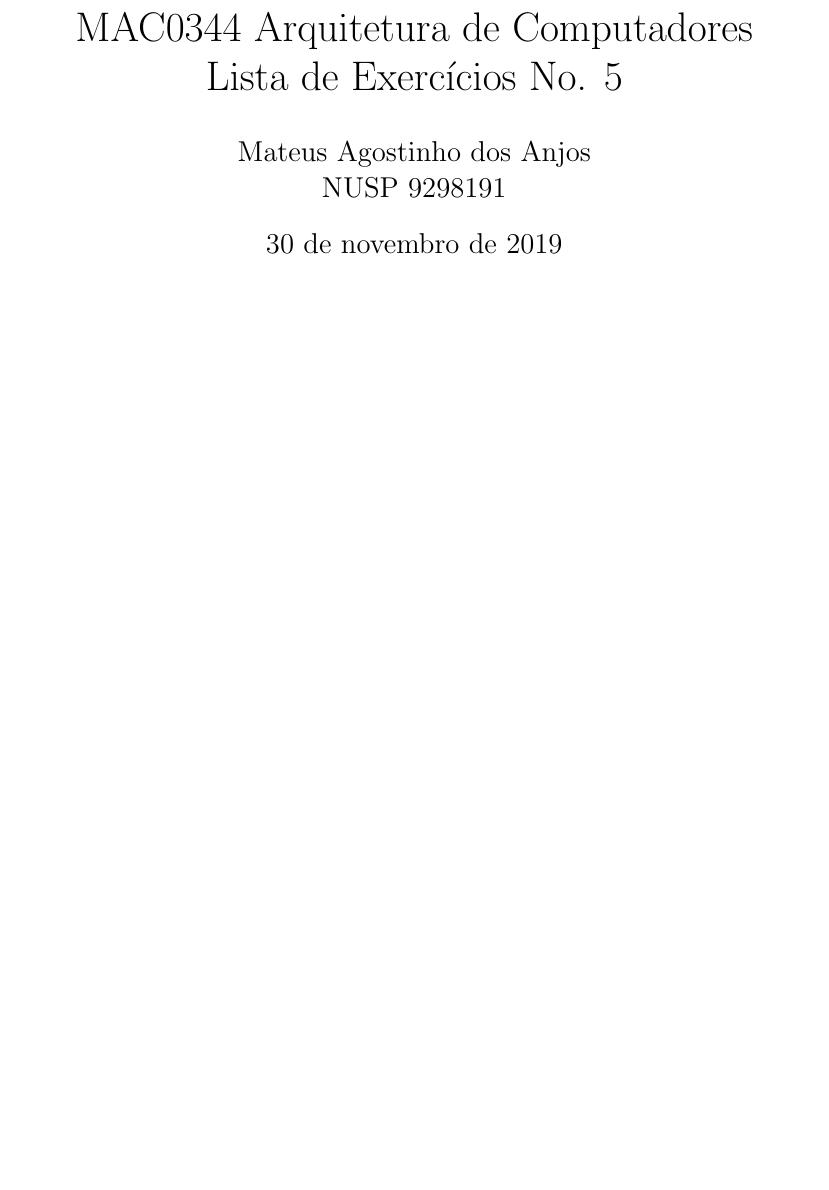
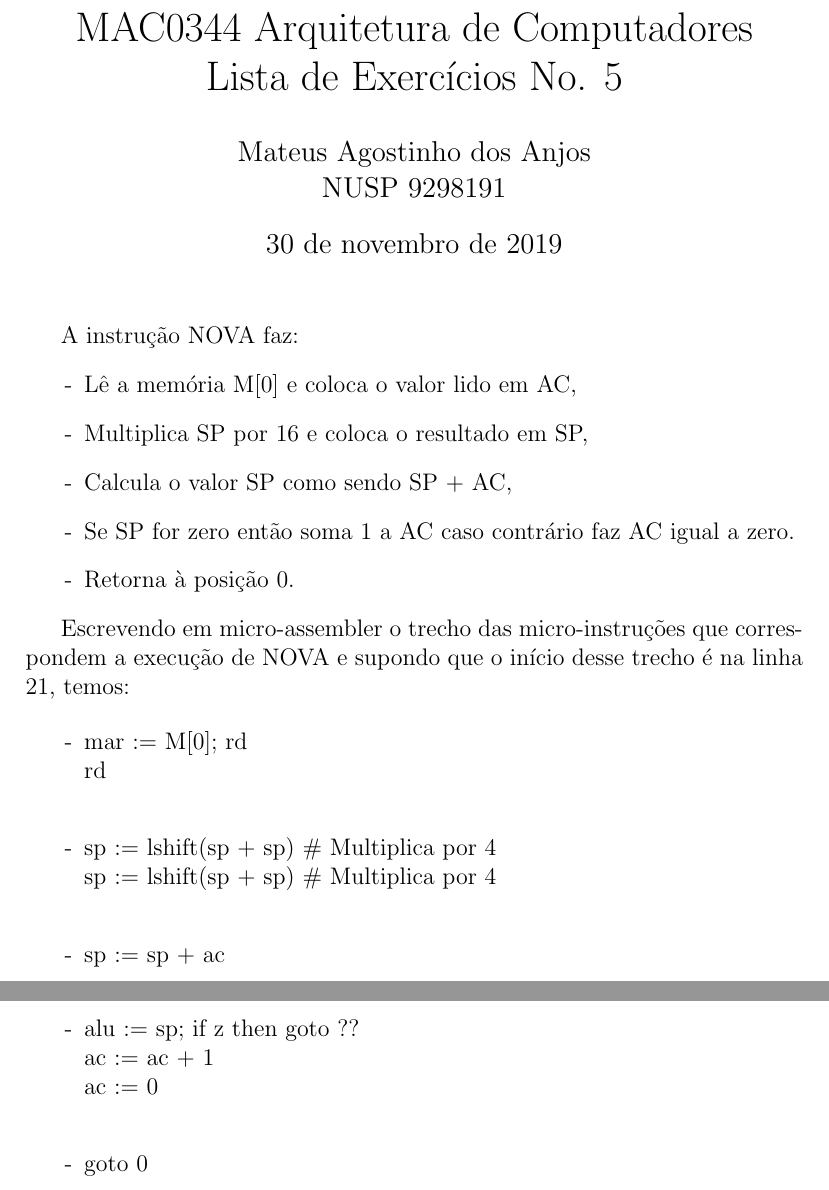
Before and after one commit to MateusdosAnjos/MAC0344, a LaTeX document (Lista 5/Lista 5.tex): part of the page before the commit and two parts of pages 1 and 2 of 2 after it, the two joined at a grey line, cut so that both start at the same text, the shorter picture padded with empty space. Compiled offline with pdfLaTeX.

Commit message:
adicionado início da lista 5

```diff
--- a/Lista 5/Lista 5.tex
+++ b/Lista 5/Lista 5.tex
@@ -14,5 +14,42 @@ Lista de Exercícios No. 5
 
 \begin{document}
 	\maketitle
+    A instrução NOVA faz:
+    \begin{itemize}
+        \item[-]
+            Lê a memória M[0] e coloca o valor lido em AC,
+        \item[-]
+            Multiplica SP por 16 e coloca o resultado em SP,
+        \item[-]
+            Calcula o valor SP como sendo SP + AC,
+        \item[-]
+            Se SP for zero então soma 1 a AC
+            caso contrário faz AC igual a zero.
+        \item[-]
+            Retorna à posição 0.
+    \end{itemize}
+
+    Escrevendo em micro-assembler o trecho das micro-instruções que
+    correspondem a execução de NOVA e supondo que o início desse trecho é na
+    linha 21, temos:
+
+    \begin{itemize}
+        \item[-]
+            mar := M[0]; rd\\
+            rd\\
+        \item[-]
+            sp := lshift(sp + sp) \# Multiplica por 4\\
+            sp := lshift(sp + sp) \# Multiplica por 4\\
+        \item[-]
+            sp := sp + ac\\
+        \item[-]
+            alu := sp; if z then goto ??\\
+            ac := ac + 1\\
+            ac := 0\\
+        \item[-]
+            goto 0
+    \end{itemize}
+
+
 
 \end{document}
```
Also changed, not shown: Lista 5/Lista 5.pdf, 3 other files.
